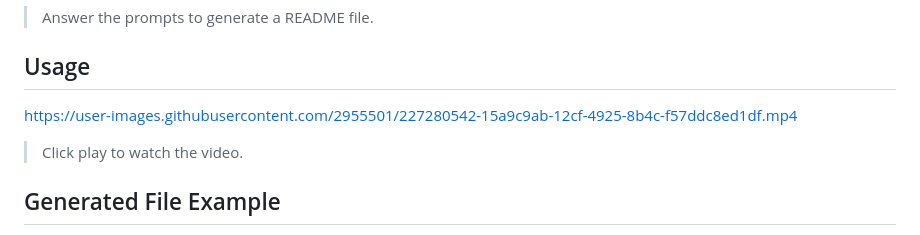
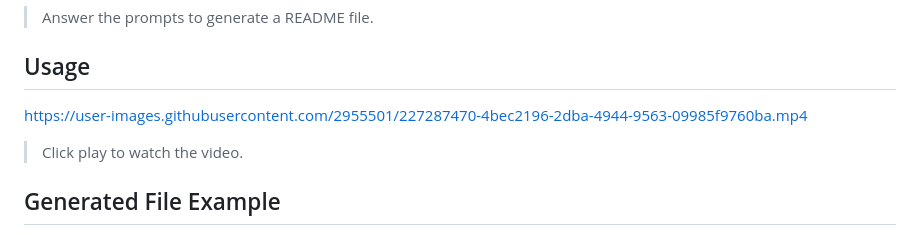
Before and after one commit to erin-m-keller/keller-readme, a Markdown page: README.md, the part around the change. Rendered like a GitHub page.

Commit message:
Update README.md
Added video with background music

```diff
--- a/README.md
+++ b/README.md
@@ -67,7 +67,7 @@
 
   ## Usage
 
-  https://user-images.githubusercontent.com/2955501/227280542-15a9c9ab-12cf-4925-8b4c-f57ddc8ed1df.mp4
+  https://user-images.githubusercontent.com/2955501/227287470-4bec2196-2dba-4944-9563-09985f9760ba.mp4
 
   > Click play to watch the video.
 
```
